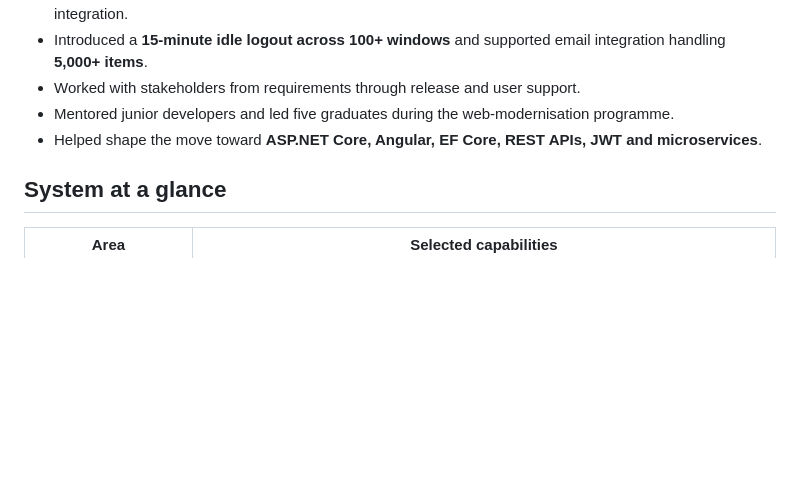
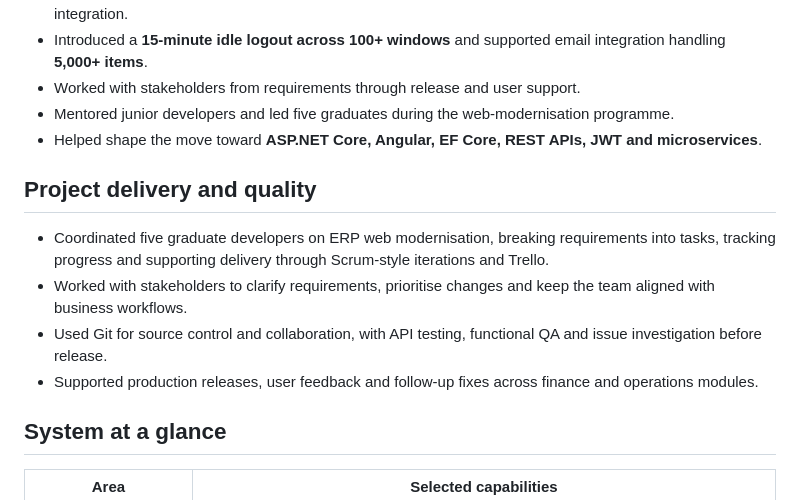
Before and after one commit to talhajavedawan/SmartERP-Portfolio, a Markdown page: README.md, the part around the change. Drawn GitHub-style; blank space fills up the shorter version.

Commit message:
Document project delivery and quality practices

```diff
--- a/README.md
+++ b/README.md
@@ -29,6 +29,13 @@ SmartERP connects finance, procurement, inventory, CRM and HR workflows in one b
 - Worked with stakeholders from requirements through release and user support.
 - Mentored junior developers and led five graduates during the web-modernisation programme.
 - Helped shape the move toward **ASP.NET Core, Angular, EF Core, REST APIs, JWT and microservices**.
+
+## Project delivery and quality
+
+- Coordinated five graduate developers on ERP web modernisation, breaking requirements into tasks, tracking progress and supporting delivery through Scrum-style iterations and Trello.
+- Worked with stakeholders to clarify requirements, prioritise changes and keep the team aligned with business workflows.
+- Used Git for source control and collaboration, with API testing, functional QA and issue investigation before release.
+- Supported production releases, user feedback and follow-up fixes across finance and operations modules.
 
 ## System at a glance
 
```
